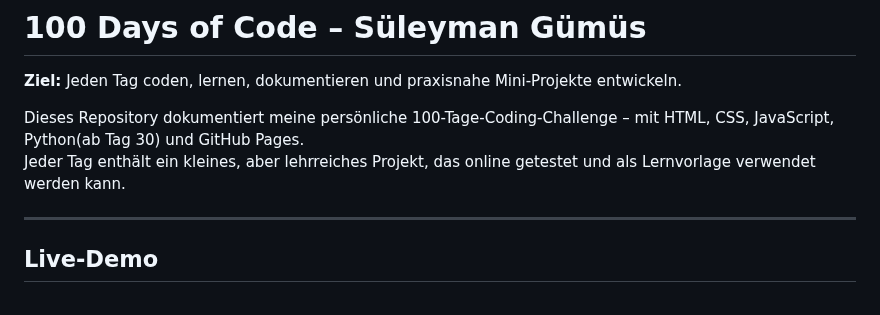
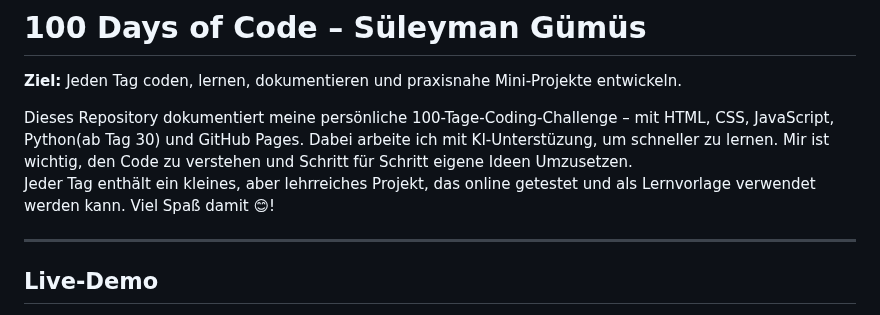
Before and after one commit to Sugu4/100-days-of-code, a Markdown page: README.md, the part around the change. Rendered like a GitHub page.

Commit message:
Haupt.README

```diff
--- a/README.md
+++ b/README.md
@@ -2,8 +2,8 @@
 
 **Ziel:** Jeden Tag coden, lernen, dokumentieren und praxisnahe Mini-Projekte entwickeln.
 
-Dieses Repository dokumentiert meine persönliche 100-Tage-Coding-Challenge – mit HTML, CSS, JavaScript, Python(ab Tag 30) und GitHub Pages.
-Jeder Tag enthält ein kleines, aber lehrreiches Projekt, das online getestet und als Lernvorlage verwendet werden kann.
+Dieses Repository dokumentiert meine persönliche 100-Tage-Coding-Challenge – mit HTML, CSS, JavaScript, Python(ab Tag 30) und GitHub Pages. Dabei arbeite ich mit KI-Unterstüzung, um schneller zu lernen. Mir ist wichtig, den Code zu verstehen und Schritt für Schritt eigene Ideen Umzusetzen.
+Jeder Tag enthält ein kleines, aber lehrreiches Projekt, das online getestet und als Lernvorlage verwendet werden kann. Viel Spaß damit 😊!
 
 ---
 
```
